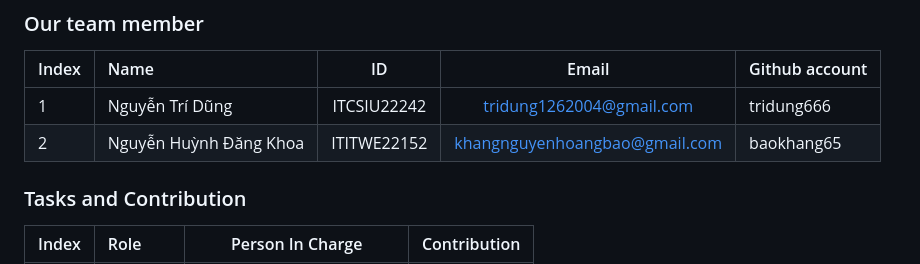
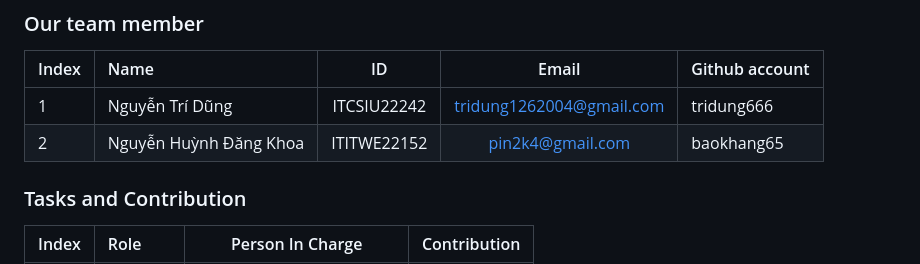
Before and after one commit to tridung666/Tetris-DSA-DungKhoa, a Markdown page: README.md, the part around the change. Drawn GitHub-style.

```diff
--- a/README.md
+++ b/README.md
@@ -25,7 +25,7 @@ Click here and enjoy the game --> <a href="https://tetris-game-zeta.vercel.app/"
 | Index | Name                   |     ID      |              Email               | Github account             |
 |:------|:-----------------------|:-----------:|:--------------------------------:|:---------------------------|
 | 1     | Nguyễn Trí Dũng | ITCSIU22242 | tridung1262004@gmail.com | tridung666 |
-| 2     | Nguyễn Huỳnh Đăng Khoa | ITITWE22152 | khangnguyenhoangbao@gmail.com | baokhang65 |
+| 2     | Nguyễn Huỳnh Đăng Khoa | ITITWE22152 | pin2k4@gmail.com | baokhang65 |
 
 ### Tasks and Contribution
 | Index | Role                                                         | Person In Charge | Contribution |
```
